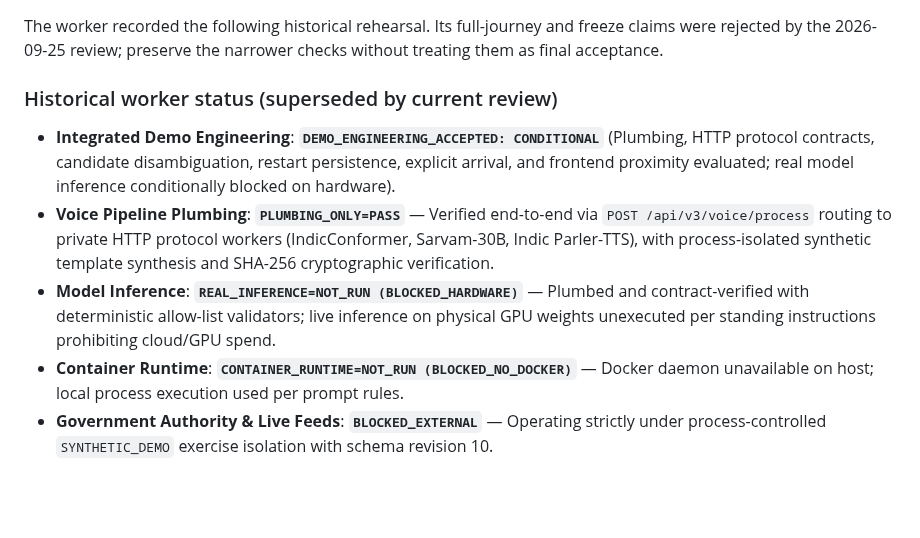
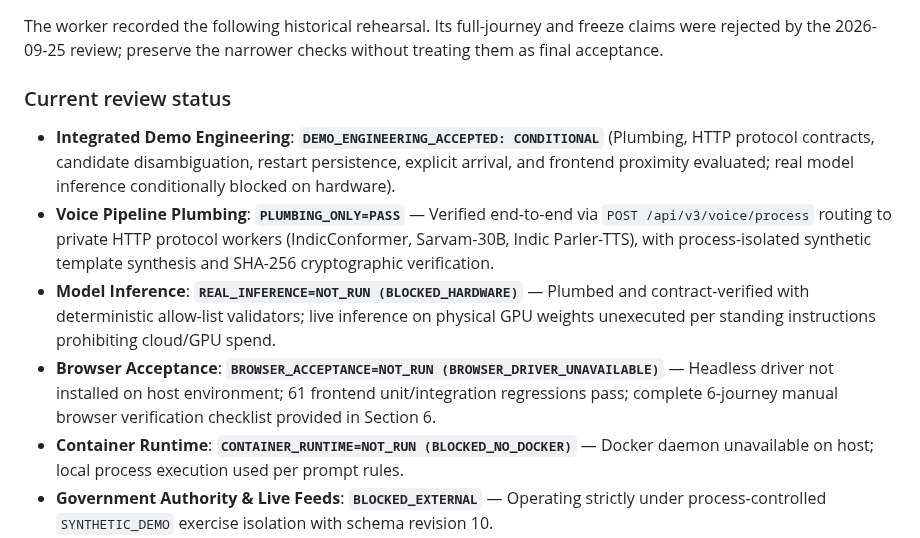
Before and after one commit to prakashdole/sthira, a Markdown page: plan/evidence/execution-R07.md, the part around one of its changes. Drawn GitHub-style; blank space fills up the shorter version.

```diff
--- a/plan/evidence/execution-R07.md
+++ b/plan/evidence/execution-R07.md
@@ -15,10 +15,11 @@
 
 The worker recorded the following historical rehearsal. Its full-journey and freeze claims were rejected by the 2026-09-25 review; preserve the narrower checks without treating them as final acceptance.
 
-### Historical worker status (superseded by current review)
+### Current review status
 - **Integrated Demo Engineering**: **`DEMO_ENGINEERING_ACCEPTED: CONDITIONAL`** (Plumbing, HTTP protocol contracts, candidate disambiguation, restart persistence, explicit arrival, and frontend proximity evaluated; real model inference conditionally blocked on hardware).
 - **Voice Pipeline Plumbing**: **`PLUMBING_ONLY=PASS`** — Verified end-to-end via `POST /api/v3/voice/process` routing to private HTTP protocol workers (IndicConformer, Sarvam-30B, Indic Parler-TTS), with process-isolated synthetic template synthesis and SHA-256 cryptographic verification.
 - **Model Inference**: **`REAL_INFERENCE=NOT_RUN (BLOCKED_HARDWARE)`** — Plumbed and contract-verified with deterministic allow-list validators; live inference on physical GPU weights unexecuted per standing instructions prohibiting cloud/GPU spend.
+- **Browser Acceptance**: **`BROWSER_ACCEPTANCE=NOT_RUN (BROWSER_DRIVER_UNAVAILABLE)`** — Headless driver not installed on host environment; 61 frontend unit/integration regressions pass; complete 6-journey manual browser verification checklist provided in Section 6.
 - **Container Runtime**: **`CONTAINER_RUNTIME=NOT_RUN (BLOCKED_NO_DOCKER)`** — Docker daemon unavailable on host; local process execution used per prompt rules.
 - **Government Authority & Live Feeds**: **`BLOCKED_EXTERNAL`** — Operating strictly under process-controlled `SYNTHETIC_DEMO` exercise isolation with schema revision 10.
 
```
Also changed, not shown: other parts of plan/evidence/execution-R07.md (+44 -0 lines).
